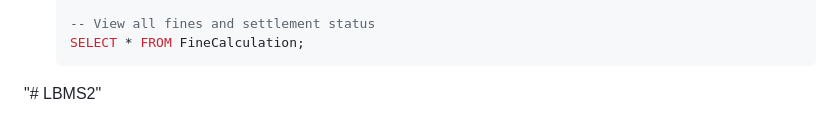
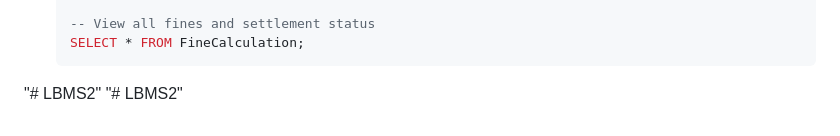
Before and after one commit to indraeshm-tech/LBMS, a Markdown page: README.md, the part around the change. Drawn GitHub-style.

````diff
--- a/README.md
+++ b/README.md
@@ -136,3 +136,4 @@ The database file `library_management_system.db` is a standard SQLite3 database
    SELECT * FROM FineCalculation;
    ```
 "# LBMS2"
+"# LBMS2"
````
